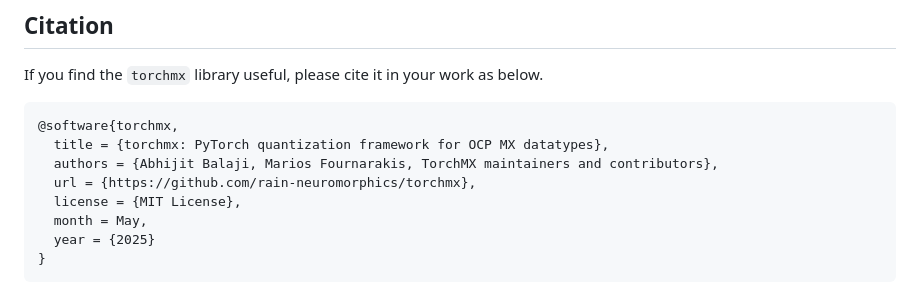
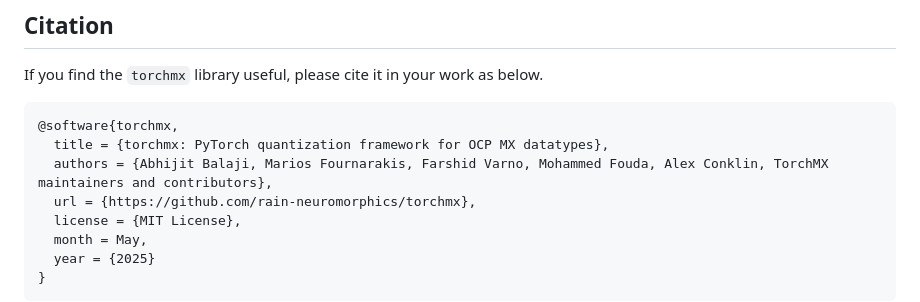
Before and after one commit to rain-neuromorphics/torchmx, a Markdown page: Readme.md, the part around the change. Rendered like a GitHub page.

````diff
--- a/Readme.md
+++ b/Readme.md
@@ -99,7 +99,7 @@ If you find the `torchmx` library useful, please cite it in your work as below.
 ```bibtex
 @software{torchmx,
   title = {torchmx: PyTorch quantization framework for OCP MX datatypes},
-  authors = {Abhijit Balaji, Marios Fournarakis, TorchMX maintainers and contributors},
+  authors = {Abhijit Balaji, Marios Fournarakis, Farshid Varno, Mohammed Fouda, Alex Conklin, TorchMX maintainers and contributors},
   url = {https://github.com/rain-neuromorphics/torchmx},
   license = {MIT License},
   month = May,
````
